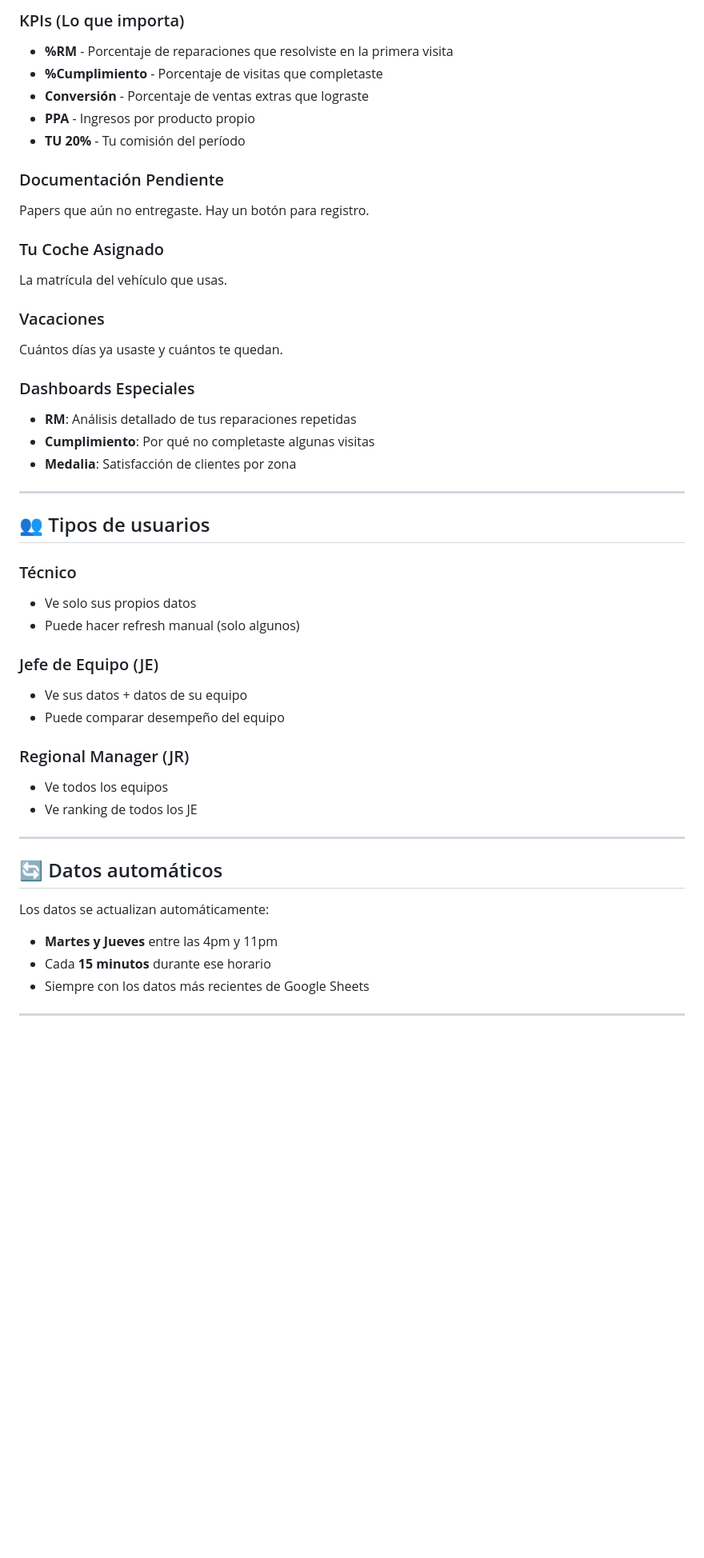
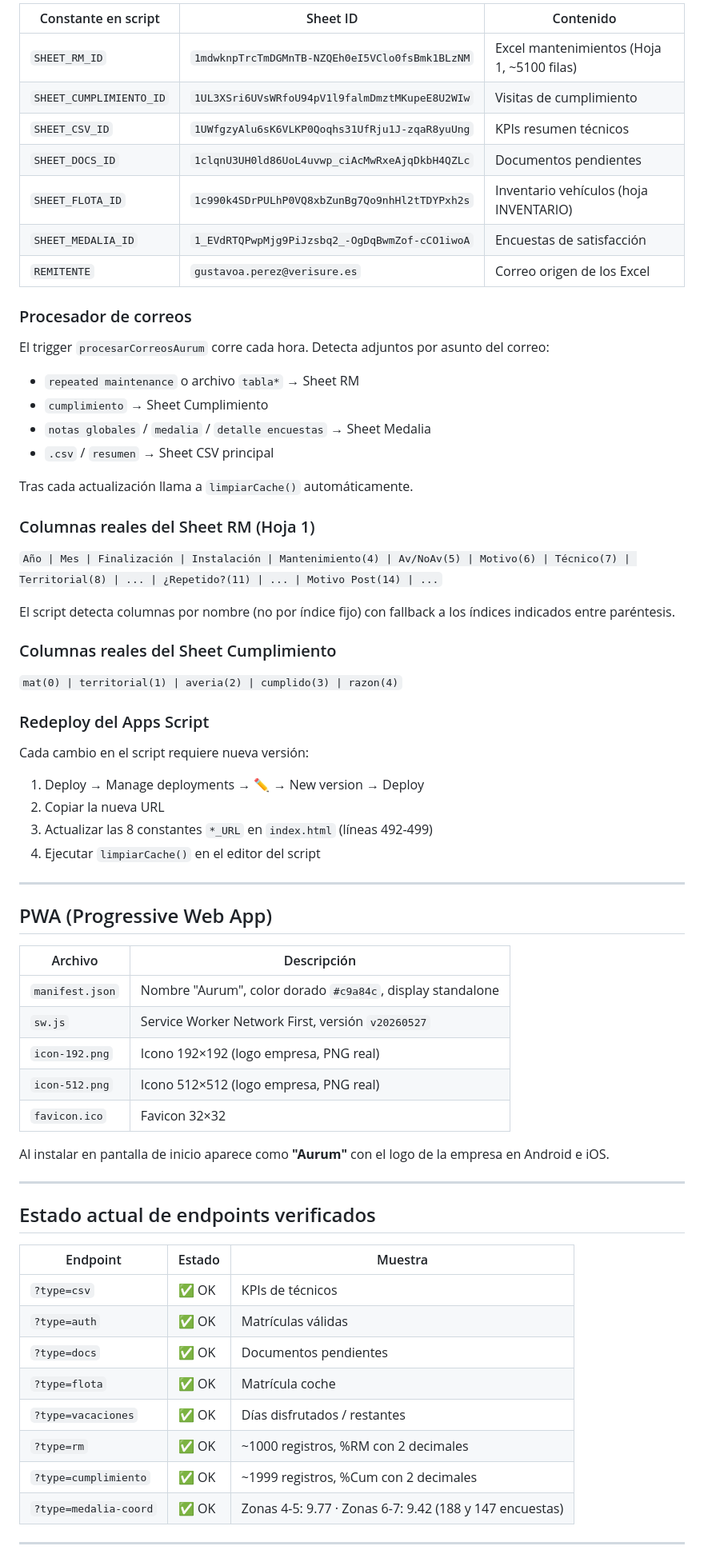
Before and after one commit to AurumBCS/Tecnicos-Aurum, a Markdown page: README.md, the part around one of its changes. Shown at 80% size. Rendered like a GitHub page; blank space fills up the shorter version.

Commit message:
Update README with full project state, architecture and bug history
Co-Authored-By: Claude Sonnet 4.5 <noreply@anthropic.com>

```diff
--- a/README.md
+++ b/README.md
@@ -40,49 +60,66 @@ Un círculo que muestra cuántos objetivos cumpliste de todos los que tenías.
 
-### KPIs (Lo que importa)
-- **%RM** - Porcentaje de reparaciones que resolviste en la primera visita
-- **%Cumplimiento** - Porcentaje de visitas que completaste
-- **Conversión** - Porcentaje de ventas extras que lograste
-- **PPA** - Ingresos por producto propio
-- **TU 20%** - Tu comisión del período
+| Constante en script | Sheet ID | Contenido |
+|---------------------|----------|-----------|
+| `SHEET_RM_ID` | `1mdwknpTrcTmDGMnTB-NZQEh0eI5VClo0fsBmk1BLzNM` | Excel mantenimientos (Hoja 1, ~5100 filas) |
+| `SHEET_CUMPLIMIENTO_ID` | `1UL3XSri6UVsWRfoU94pV1l9falmDmztMKupeE8U2WIw` | Visitas de cumplimiento |
+| `SHEET_CSV_ID` | `1UWfgzyAlu6sK6VLKP0Qoqhs31UfRju1J-zqaR8yuUng` | KPIs resumen técnicos |
+| `SHEET_DOCS_ID` | `1clqnU3UH0ld86UoL4uvwp_ciAcMwRxeAjqDkbH4QZLc` | Documentos pendientes |
+| `SHEET_FLOTA_ID` | `1c990k4SDrPULhP0VQ8xbZunBg7Qo9nhHl2tTDYPxh2s` | Inventario vehículos (hoja INVENTARIO) |
+| `SHEET_MEDALIA_ID` | `1_EVdRTQPwpMjg9PiJzsbq2_-OgDqBwmZof-cCO1iwoA` | Encuestas de satisfacción |
+| `REMITENTE` | `gustavoa.perez@verisure.es` | Correo origen de los Excel |
 
-### Documentación Pendiente
-Papers que aún no entregaste. Hay un botón para registro.
+### Procesador de correos
+El trigger `procesarCorreosAurum` corre cada hora. Detecta adjuntos por asunto del correo:
+- `repeated maintenance` o archivo `tabla*` → Sheet RM
+- `cumplimiento` → Sheet Cumplimiento
+- `notas globales` / `medalia` / `detalle encuestas` → Sheet Medalia
+- `.csv` / `resumen` → Sheet CSV principal
 
-### Tu Coche Asignado
-La matrícula del vehículo que usas.
+Tras cada actualización llama a `limpiarCache()` automáticamente.
 
-### Vacaciones
-Cuántos días ya usaste y cuántos te quedan.
+### Columnas reales del Sheet RM (Hoja 1)
+`Año | Mes | Finalización | Instalación | Mantenimiento(4) | Av/NoAv(5) | Motivo(6) | Técnico(7) | Territorial(8) | ... | ¿Repetido?(11) | ... | Motivo Post(14) | ...`
 
-### Dashboards Especiales
-- **RM**: Análisis detallado de tus reparaciones repetidas
-- **Cumplimiento**: Por qué no completaste algunas visitas
-- **Medalia**: Satisfacción de clientes por zona
+El script detecta columnas por nombre (no por índice fijo) con fallback a los índices indicados entre paréntesis.
+
+### Columnas reales del Sheet Cumplimiento
+`mat(0) | territorial(1) | averia(2) | cumplido(3) | razon(4)`
+
+### Redeploy del Apps Script
+Cada cambio en el script requiere nueva versión:
+1. Deploy → Manage deployments → ✏️ → New version → Deploy
+2. Copiar la nueva URL
+3. Actualizar las 8 constantes `*_URL` en `index.html` (líneas 492-499)
+4. Ejecutar `limpiarCache()` en el editor del script
 
 ---
 
-## 👥 Tipos de usuarios
+## PWA (Progressive Web App)
 
-### Técnico
-- Ve solo sus propios datos
-- Puede hacer refresh manual (solo algunos)
+| Archivo | Descripción |
+|---------|-------------|
+| `manifest.json` | Nombre "Aurum", color dorado `#c9a84c`, display standalone |
+| `sw.js` | Service Worker Network First, versión `v20260527` |
+| `icon-192.png` | Icono 192×192 (logo empresa, PNG real) |
+| `icon-512.png` | Icono 512×512 (logo empresa, PNG real) |
+| `favicon.ico` | Favicon 32×32 |
 
-### Jefe de Equipo (JE)
-- Ve sus datos + datos de su equipo
-- Puede comparar desempeño del equipo
-
-### Regional Manager (JR)
-- Ve todos los equipos
-- Ve ranking de todos los JE
+Al instalar en pantalla de inicio aparece como **"Aurum"** con el logo de la empresa en Android e iOS.
 
 ---
 
-## 🔄 Datos automáticos
+## Estado actual de endpoints verificados
 
-Los datos se actualizan automáticamente:
-- **Martes y Jueves** entre las 4pm y 11pm
-- Cada **15 minutos** durante ese horario
-- Siempre con los datos más recientes de Google Sheets
+| Endpoint | Estado | Muestra |
+|----------|--------|---------|
+| `?type=csv` | ✅ OK | KPIs de técnicos |
+| `?type=auth` | ✅ OK | Matrículas válidas |
+| `?type=docs` | ✅ OK | Documentos pendientes |
+| `?type=flota` | ✅ OK | Matrícula coche |
+| `?type=vacaciones` | ✅ OK | Días disfrutados / restantes |
+| `?type=rm` | ✅ OK | ~1000 registros, %RM con 2 decimales |
+| `?type=cumplimiento` | ✅ OK | ~1999 registros, %Cum con 2 decimales |
+| `?type=medalia-coord` | ✅ OK | Zonas 4-5: 9.77 · Zonas 6-7: 9.42 (188 y 147 encuestas) |
 
 ---
 
```
Also changed, not shown: other parts of README.md (+100 -276 lines).
